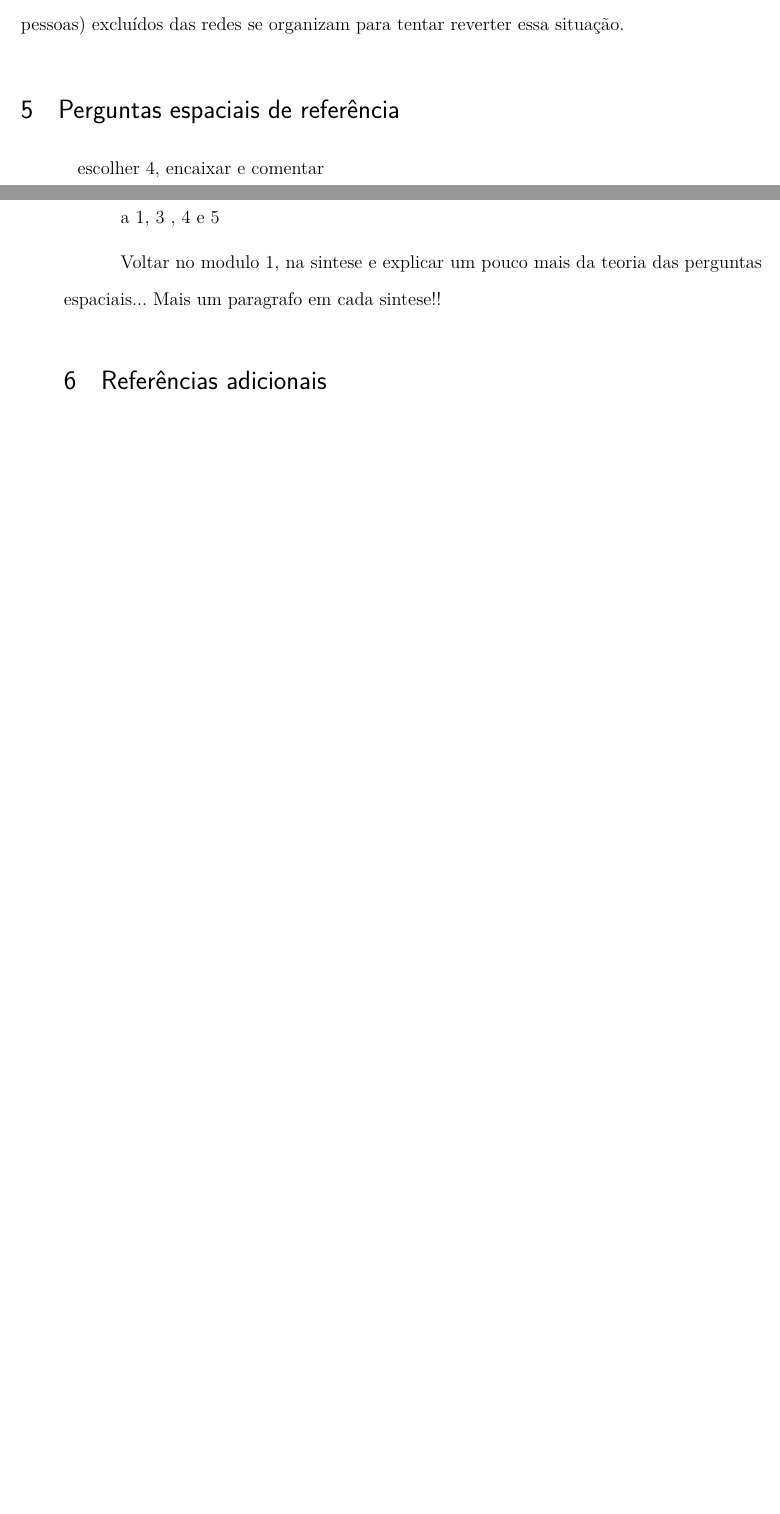
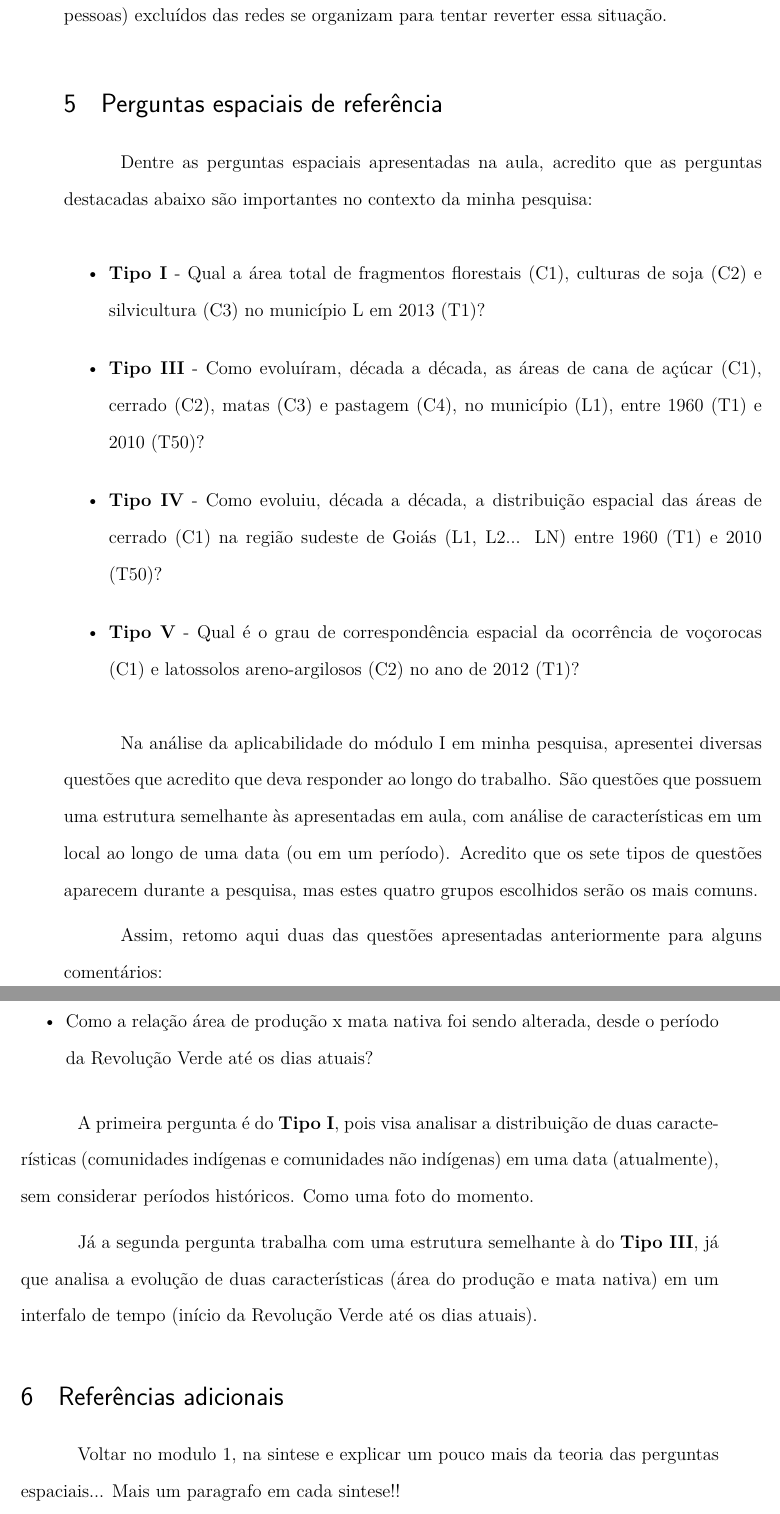
Before and after one commit to eliassouza/mestrado, a LaTeX thesis (ensaio_analise_espacial/ensaio.tex, which reads ensaio_analise_espacial/perguntas_referencias.tex, ensaio_analise_espacial/referencias.tex): two parts of pages 10 and 11 of 11 before the commit and two parts of pages 11 and 12 of 12 after it, joined at a grey line, cut so that both start at the same text, the shorter picture padded with empty space. Compiled offline with pdfLaTeX.

Commit message:
ensaio - referencias

```diff
--- a/ensaio_analise_espacial/ensaio.tex
+++ b/ensaio_analise_espacial/ensaio.tex
@@ -103,39 +98,14 @@
 	bookmarksdepth=4
 }
 \makeatother
-% ---
 
-% ---
-% Espaçamentos entre linhas e parágrafos
-% ---
-
-% O tamanho do parágrafo é dado por:
 \setlength{\parindent}{1.3cm}
 
 % Controle do espaçamento entre um parágrafo e outro:
 \setlength{\parskip}{0.2cm}  % tente também \onelineskip
 
-% ---
-% compila o indice
-% ---
 \makeindex
-% ---
-
-% ----
-% Início do documento
-% ----
 \begin{document}
-
-% Retira espaço extra obsoleto entre as frases.
-\frenchspacing
-
-% ----------------------------------------------------------
-% ELEMENTOS PRÉ-TEXTUAIS
-% ----------------------------------------------------------
-% \pretextual
-
-% \imprimircapa
-%\imprimirfolhaderosto
 
 \textual
 \input{identificacao.tex}
--- a/ensaio_analise_espacial/perguntas_referencias.tex
+++ b/ensaio_analise_espacial/perguntas_referencias.tex
@@ -1,13 +1,23 @@
 \section{Perguntas espaciais de referência}
 
-escolher 4, encaixar e comentar
+Dentre as perguntas espaciais apresentadas na aula, acredito que as perguntas destacadas abaixo são importantes no contexto da minha pesquisa:
 
+\begin{itemize}
+\item \textbf{Tipo I} - Qual a área total de fragmentos florestais (C1), culturas de soja (C2) e silvicultura (C3) no município L em 2013 (T1)?
+\item \textbf{Tipo III} - Como evoluíram, década a década, as áreas de cana de açúcar (C1), cerrado (C2), matas (C3) e pastagem (C4), no município (L1), entre 1960 (T1) e 2010 (T50)?
+\item \textbf{Tipo IV} - Como evoluiu, década a década, a distribuição espacial das áreas de cerrado (C1) na região sudeste de Goiás (L1, L2... LN) entre 1960 (T1) e 2010 (T50)?
+\item \textbf{Tipo V} - Qual é o grau de correspondência espacial da ocorrência de voçorocas (C1) e latossolos areno-argilosos (C2) no ano de 2012 (T1)?
+\end{itemize}
 
-a 1, 3 , 4  e 5
+Na análise da aplicabilidade do módulo I em minha pesquisa, apresentei diversas questões que acredito que deva responder ao longo do trabalho. São questões que possuem uma estrutura semelhante às apresentadas em aula, com análise de características em um local ao longo de uma data (ou em um período). Acredito que os sete tipos de questões aparecem durante a pesquisa, mas estes quatro grupos escolhidos serão os mais comuns.
 
+Assim, retomo aqui duas das questões apresentadas anteriormente para alguns comentários:
 
+\begin{itemize}
+  \item Como estão dispostas as comunidades indígenas e/ou não-indígenas locais atualmente?
+  \item Como a relação área de produção x mata nativa foi sendo alterada, desde o período da Revolução Verde até os dias atuais?
+\end{itemize}
 
+A primeira pergunta é do \textbf{Tipo I}, pois visa analisar a distribuição de duas características (comunidades indígenas e comunidades não indígenas) em uma data (atualmente), sem considerar períodos históricos. Como uma foto do momento.
 
-
-Voltar no modulo 1, na sintese e explicar um pouco mais da teoria das perguntas espaciais...
-Mais um paragrafo em cada sintese!!
+Já a segunda pergunta trabalha com uma estrutura semelhante à do \textbf{Tipo III}, já que analisa a evolução de duas características (área do produção e mata nativa) em um interfalo de tempo (início da Revolução Verde até os dias atuais).
--- a/ensaio_analise_espacial/referencias.tex
+++ b/ensaio_analise_espacial/referencias.tex
@@ -1 +1,6 @@
 \section{Referências adicionais}
+
+
+
+Voltar no modulo 1, na sintese e explicar um pouco mais da teoria das perguntas espaciais...
+Mais um paragrafo em cada sintese!!
```
Also changed, not shown: ensaio_analise_espacial/aplicabilidade_modulos.tex (+1 -2 lines), ensaio_analise_espacial/ensaio.tex (5 more changed lines).
